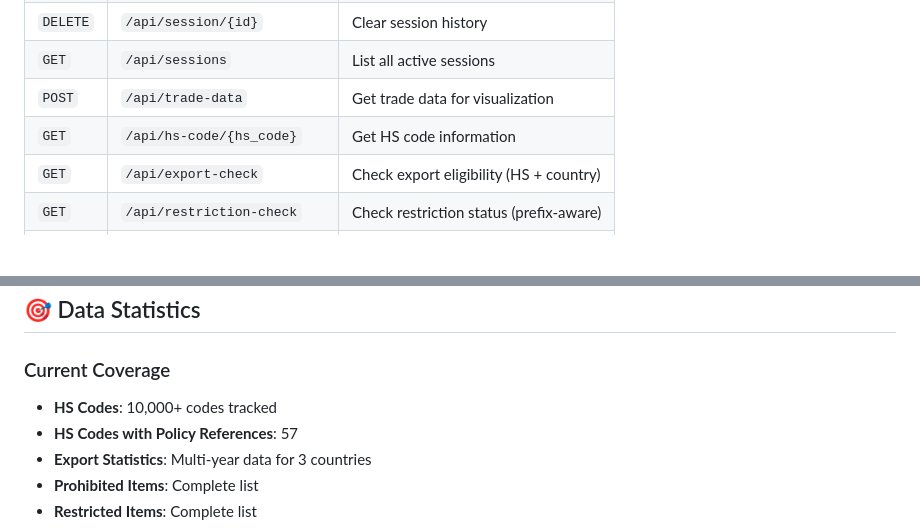
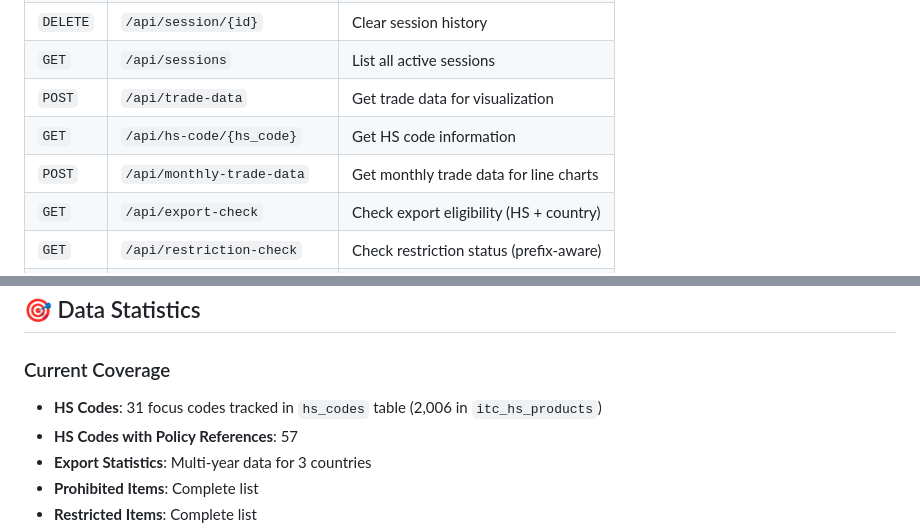
Before and after one commit to Data-G-I-V-E/POCs, a Markdown page: README.md, 2 parts joined by grey strips. Rendered like a GitHub page; blank space fills up the shorter version.

```diff
--- a/README.md
+++ b/README.md
@@ -328,6 +347,7 @@ Every answer includes:
 | `GET` | `/api/sessions` | List all active sessions |
 | `POST` | `/api/trade-data` | Get trade data for visualization |
 | `GET` | `/api/hs-code/{hs_code}` | Get HS code information |
+| `POST` | `/api/monthly-trade-data` | Get monthly trade data for line charts |
 | `GET` | `/api/export-check` | Check export eligibility (HS + country) |
 | `GET` | `/api/restriction-check` | Check restriction status (prefix-aware) |
 | `GET` | `/api/focus-codes` | Get list of focus HS codes |
@@ -460,7 +480,7 @@ COUNTRY_CODES = {
 ## 🎯 Data Statistics
 
 ### Current Coverage
-- **HS Codes**: 10,000+ codes tracked
+- **HS Codes**: 31 focus codes tracked in `hs_codes` table (2,006 in `itc_hs_products`)
 - **HS Codes with Policy References**: 57
 - **Export Statistics**: Multi-year data for 3 countries
 - **Prohibited Items**: Complete list
```
Also changed, not shown: other parts of README.md (+73 -54 lines).
